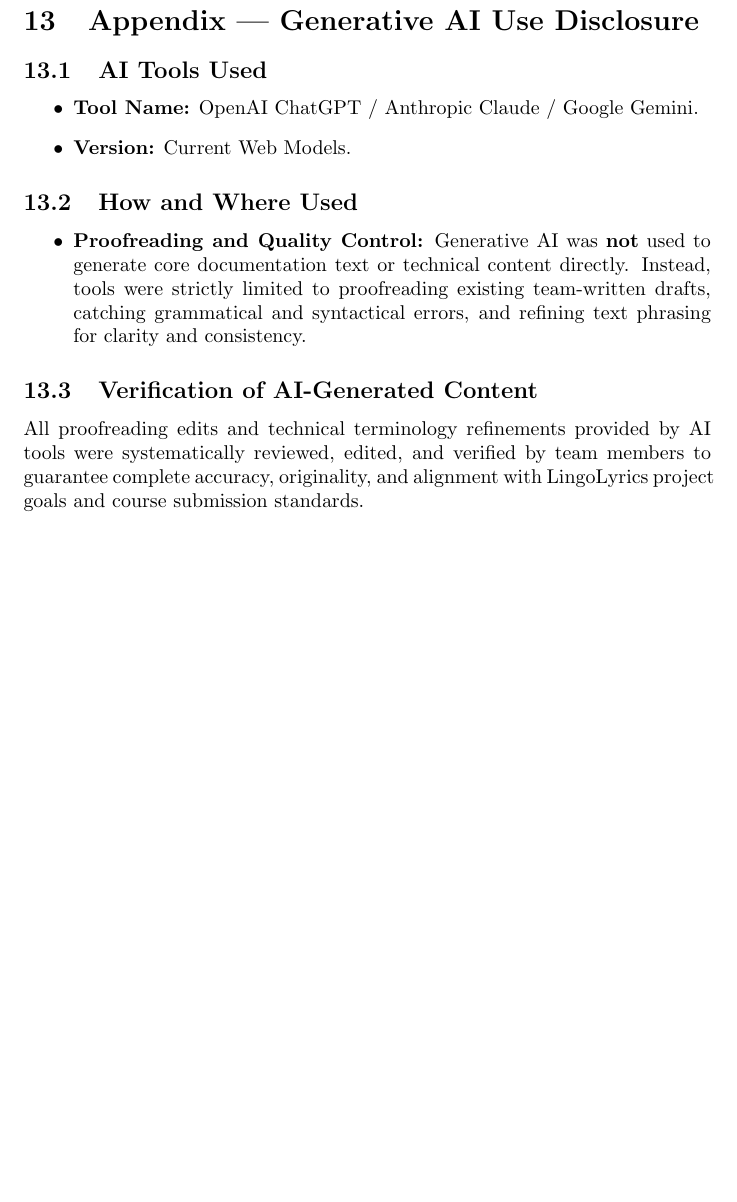
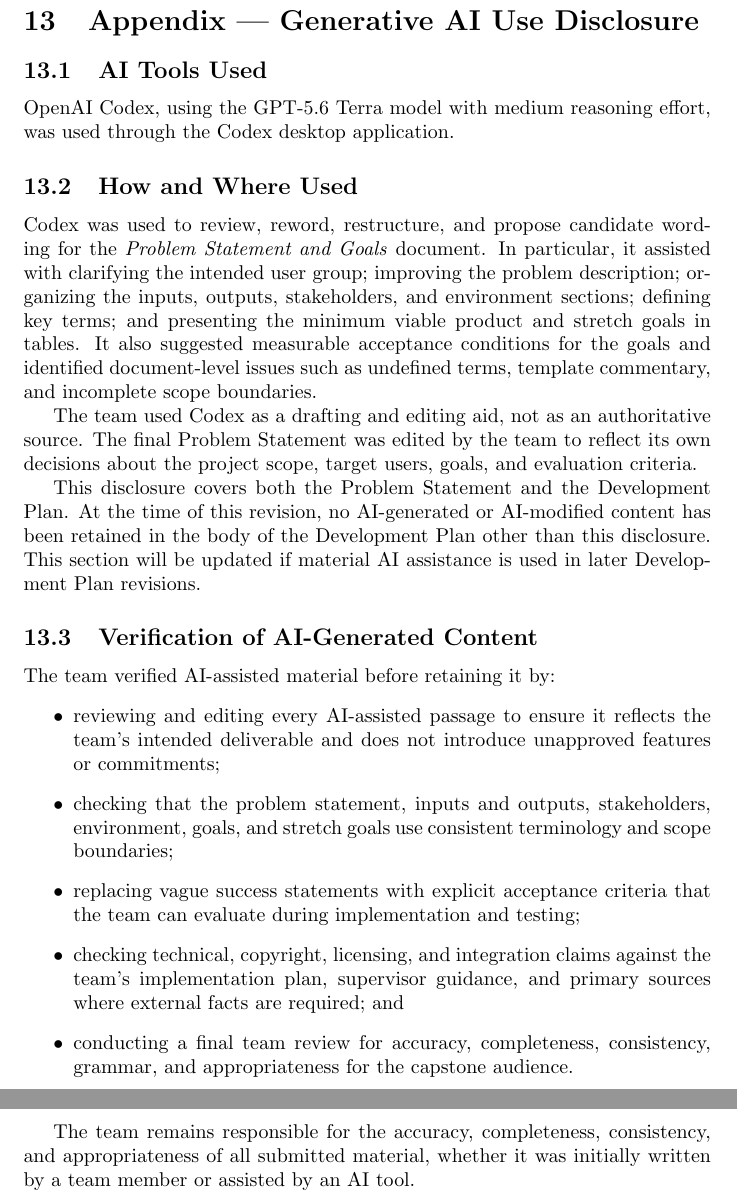
Before and after one commit to rhea333/LingoLyrics, a LaTeX document (docs/DevelopmentPlan/DevelopmentPlan.tex): part of page 10 of 14 before the commit and two parts of pages 10 and 11 of 15 after it, the two joined at a grey line, cut so that both start at the same text, the shorter picture padded with empty space. Compiled offline with pdfLaTeX; a LaTeX package or settings file that is missing is left out.

Commit message:
docs(development-plan): restore accurate AI disclosure

```diff
--- a/docs/DevelopmentPlan/DevelopmentPlan.tex
+++ b/docs/DevelopmentPlan/DevelopmentPlan.tex
@@ -258,18 +258,50 @@
 \section{Appendix --- Generative AI Use Disclosure}
 
 \subsection{AI Tools Used}
+OpenAI Codex, using the GPT-5.6 Terra model with medium reasoning effort, was
+used through the Codex desktop application.
+
+\subsection{How and Where Used}
+Codex was used to review, reword, restructure, and propose candidate wording
+for the \emph{Problem Statement and Goals} document. In particular, it assisted
+with clarifying the intended user group; improving the problem description;
+organizing the inputs, outputs, stakeholders, and environment sections;
+defining key terms; and presenting the minimum viable product and stretch goals
+in tables. It also suggested measurable acceptance conditions for the goals and
+identified document-level issues such as undefined terms, template commentary,
+and incomplete scope boundaries.
+
+The team used Codex as a drafting and editing aid, not as an authoritative
+source. The final Problem Statement was edited by the team to reflect its own
+decisions about the project scope, target users, goals, and evaluation criteria.
+
+This disclosure covers both the Problem Statement and the Development Plan. At
+the time of this revision, no AI-generated or AI-modified content has been
+retained in the body of the Development Plan other than this disclosure. This
+section will be updated if material AI assistance is used in later Development
+Plan revisions.
+
+\subsection{Verification of AI-Generated Content}
+The team verified AI-assisted material before retaining it by:
 \begin{itemize}
-    \item \textbf{Tool Name:} OpenAI ChatGPT / Anthropic Claude / Google Gemini.
-    \item \textbf{Version:} Current Web Models.
+    \item reviewing and editing every AI-assisted passage to ensure it reflects
+    the team's intended deliverable and does not introduce unapproved features
+    or commitments;
+    \item checking that the problem statement, inputs and outputs,
+    stakeholders, environment, goals, and stretch goals use consistent
+    terminology and scope boundaries;
+    \item replacing vague success statements with explicit acceptance criteria
+    that the team can evaluate during implementation and testing;
+    \item checking technical, copyright, licensing, and integration claims
+    against the team's implementation plan, supervisor guidance, and primary
+    sources where external facts are required; and
+    \item conducting a final team review for accuracy, completeness,
+    consistency, grammar, and appropriateness for the capstone audience.
 \end{itemize}
 
-\subsection{How and Where Used}
-\begin{itemize}
-    \item \textbf{Proofreading and Quality Control:} Generative AI was \textbf{not} used to generate core documentation text or technical content directly. Instead, tools were strictly limited to proofreading existing team-written drafts, catching grammatical and syntactical errors, and refining text phrasing for clarity and consistency.
-\end{itemize}
-
-\subsection{Verification of AI-Generated Content}
-All proofreading edits and technical terminology refinements provided by AI tools were systematically reviewed, edited, and verified by team members to guarantee complete accuracy, originality, and alignment with LingoLyrics project goals and course submission standards.
+The team remains responsible for the accuracy, completeness, consistency, and
+appropriateness of all submitted material, whether it was initially written by
+a team member or assisted by an AI tool.
 
 \newpage{}
 
```
